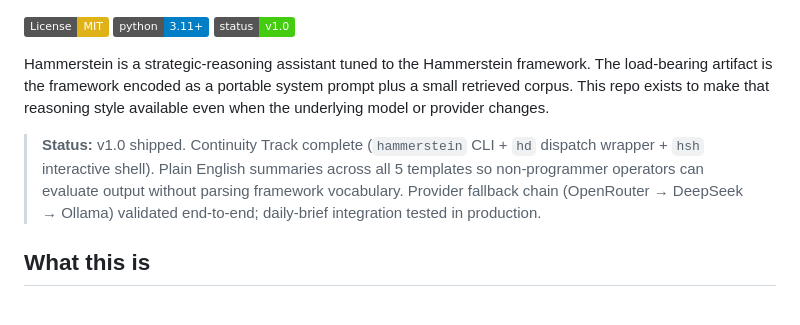
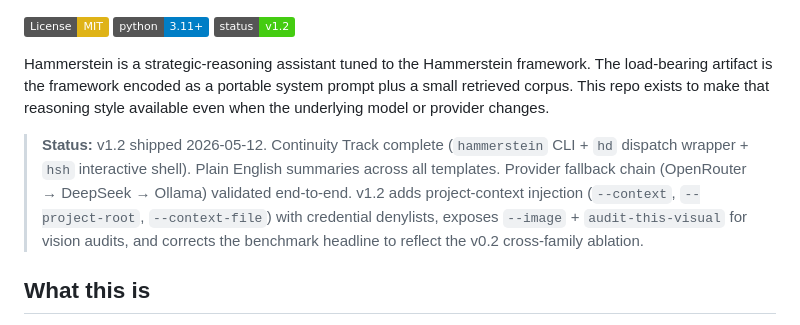
Before and after one commit to lerugray/hammerstein, a Markdown page: README.md, the part around the change. Drawn GitHub-style; badges without logos.

```diff
--- a/README.md
+++ b/README.md
@@ -4,13 +4,13 @@
 
 [![License: MIT](https://img.shields.io/badge/License-MIT-yellow.svg)](https://opensource.org/licenses/MIT)
 [![Python 3.11+](https://img.shields.io/badge/python-3.11+-blue.svg)](https://www.python.org/downloads/)
-[![Status: v1.0](https://img.shields.io/badge/status-v1.0-success.svg)](https://github.com/lerugray/hammerstein/releases)
+[![Status: v1.2](https://img.shields.io/badge/status-v1.2-success.svg)](https://github.com/lerugray/hammerstein/releases)
 
 Hammerstein is a strategic-reasoning assistant tuned to the Hammerstein framework.
 The load-bearing artifact is the framework encoded as a portable system prompt plus a small retrieved corpus.
 This repo exists to make that reasoning style available even when the underlying model or provider changes.
 
-> **Status:** v1.0 shipped. Continuity Track complete (`hammerstein` CLI + `hd` dispatch wrapper + `hsh` interactive shell). Plain English summaries across all 5 templates so non-programmer operators can evaluate output without parsing framework vocabulary. Provider fallback chain (OpenRouter → DeepSeek → Ollama) validated end-to-end; daily-brief integration tested in production.
+> **Status:** v1.2 shipped 2026-05-12. Continuity Track complete (`hammerstein` CLI + `hd` dispatch wrapper + `hsh` interactive shell). Plain English summaries across all templates. Provider fallback chain (OpenRouter → DeepSeek → Ollama) validated end-to-end. v1.2 adds project-context injection (`--context`, `--project-root`, `--context-file`) with credential denylists, exposes `--image` + `audit-this-visual` for vision audits, and corrects the benchmark headline to reflect the v0.2 cross-family ablation.
 
 ## What this is
 
```
Also changed, not shown: CHANGELOG.md (+14 -0 lines).
